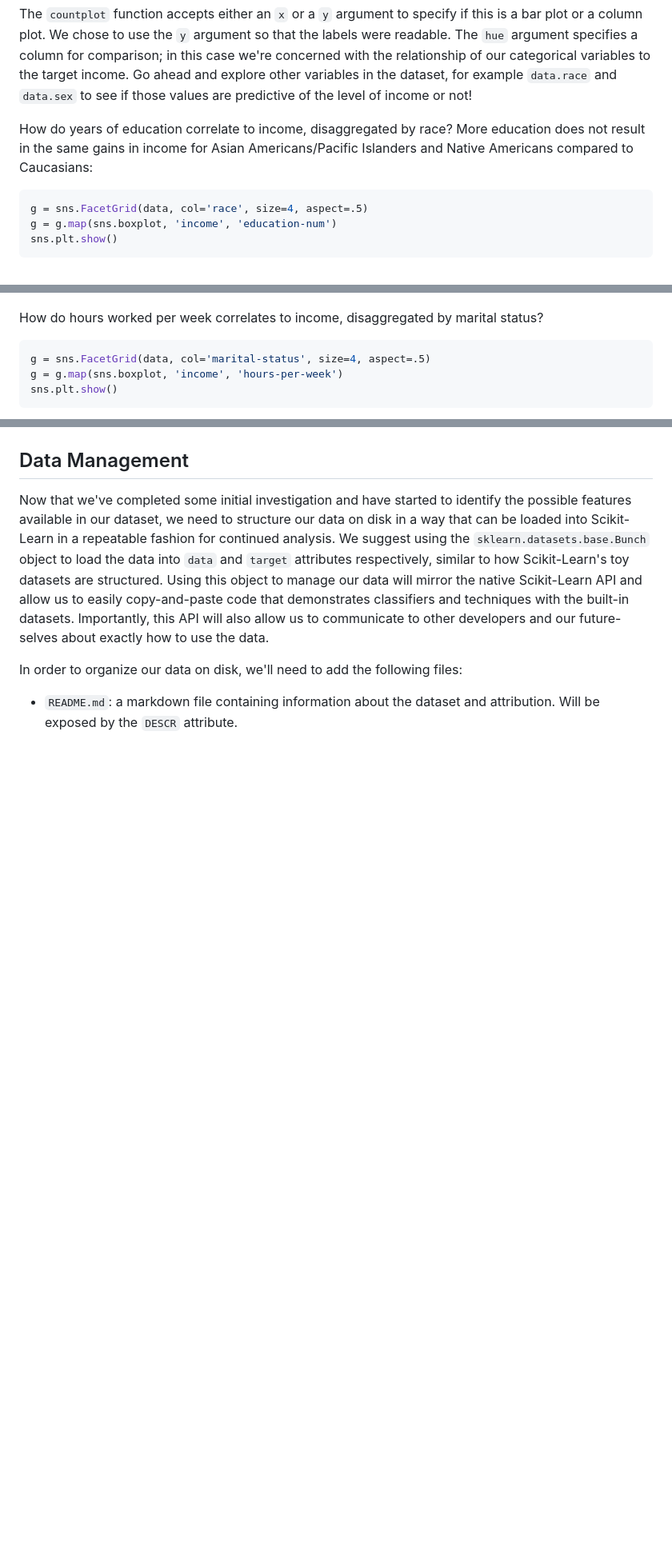
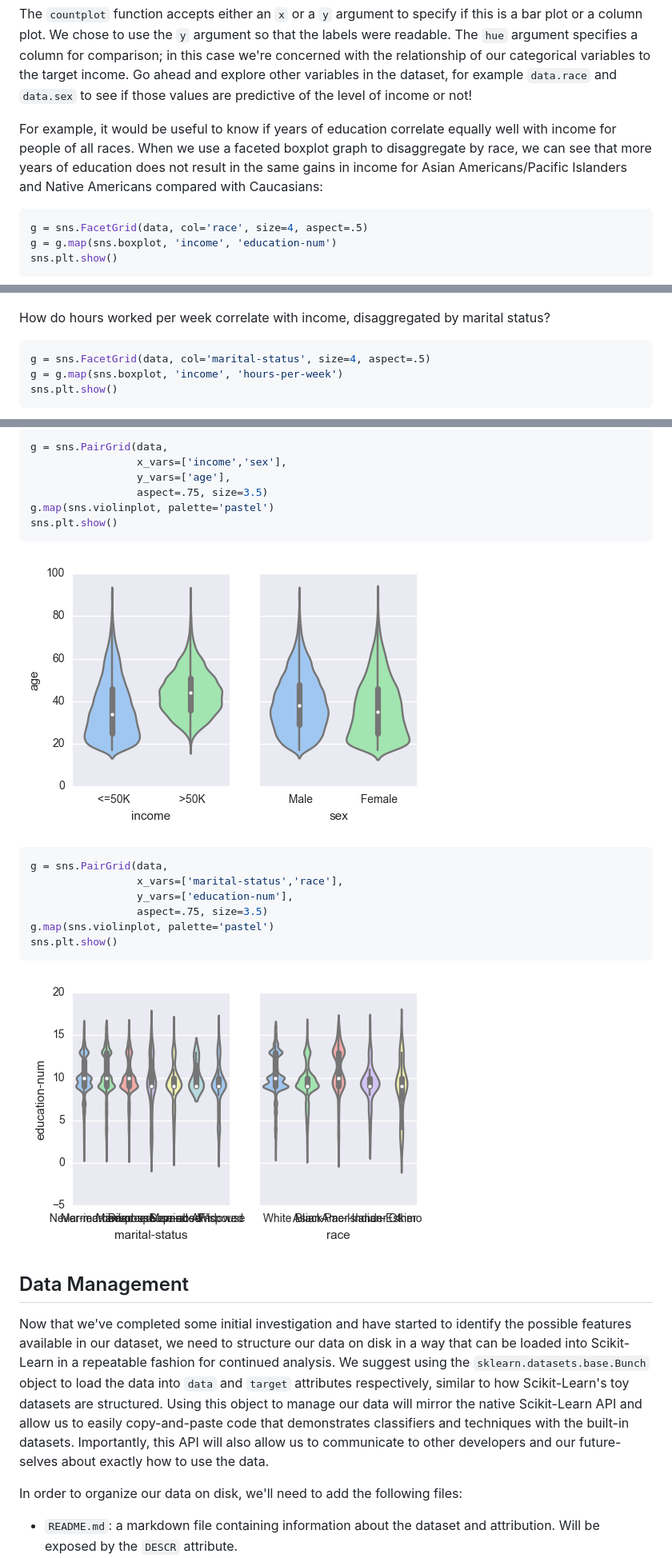
Before and after one commit to etorrano/tutorial-predicting-income, a Markdown page: predicting_income_with_census_data.md, 3 parts joined by grey strips. Shown: that part at 80% size. GitHub-like rendering; pictures changed too: figures/age_inc_sex_vio2.png (added), figures/ed_mar_race.png (added); blank space fills up the shorter version.

Commit message:
added violinplots

````diff
--- a/predicting_income_with_census_data.md
+++ b/predicting_income_with_census_data.md
@@ -230,7 +230,7 @@ sns.plt.show()
 
 The `countplot` function accepts either an `x` or a `y` argument to specify if this is a bar plot or a column plot. We chose to use the `y` argument so that the labels were readable. The `hue` argument specifies a column for comparison; in this case we're concerned with the relationship of our categorical variables to the target income. Go ahead and explore other variables in the dataset, for example `data.race` and `data.sex` to see if those values are predictive of the level of income or not!
 
-How do years of education correlate to income, disaggregated by race? More education does not result in the same gains in income for Asian Americans/Pacific Islanders and Native Americans compared to Caucasians:
+For example, it would be useful to know if years of education correlate equally well with income for people of all races. When we use a faceted boxplot graph to disaggregate by race, we can see that more years of education does not result in the same gains in income for Asian Americans/Pacific Islanders and Native Americans compared with Caucasians:
 ```python
 g = sns.FacetGrid(data, col='race', size=4, aspect=.5)
 g = g.map(sns.boxplot, 'income', 'education-num')
@@ -254,7 +254,7 @@ sns.plt.show()
 ```
 ![Age and Income by Race](figures/age_inc_race.png)
 
-How do hours worked per week correlates to income, disaggregated by marital status?
+How do hours worked per week correlate with income, disaggregated by marital status?
 ```python
 g = sns.FacetGrid(data, col='marital-status', size=4, aspect=.5)
 g = g.map(sns.boxplot, 'income', 'hours-per-week')
@@ -264,3 +281,22 @@ sns.plt.show()
+```python
+g = sns.PairGrid(data,
+                 x_vars=['income','sex'],
+                 y_vars=['age'],
+                 aspect=.75, size=3.5)
+g.map(sns.violinplot, palette='pastel')
+sns.plt.show()
+```
+![Age and Income by Sex Side-by-Side](figures/age_inc_sex_vio2.png)
+
+```python
+g = sns.PairGrid(data,
+                 x_vars=['marital-status','race'],
+                 y_vars=['education-num'],
+                 aspect=.75, size=3.5)
+g.map(sns.violinplot, palette='pastel')
+sns.plt.show()
+```
+![Years of Education by Marital Status and Race Side-by-Side](figures/ed_mar_race.png)
 
 
 ## Data Management
````
Also changed, not shown: other parts of predicting_income_with_census_data.md (+19 -2 lines), figures/age_inc_sex_vio.png (added), figures/ed_inc_sex_vio.png (added), figures/hrs_inc_sex_vio.png (added), 1 other file.
